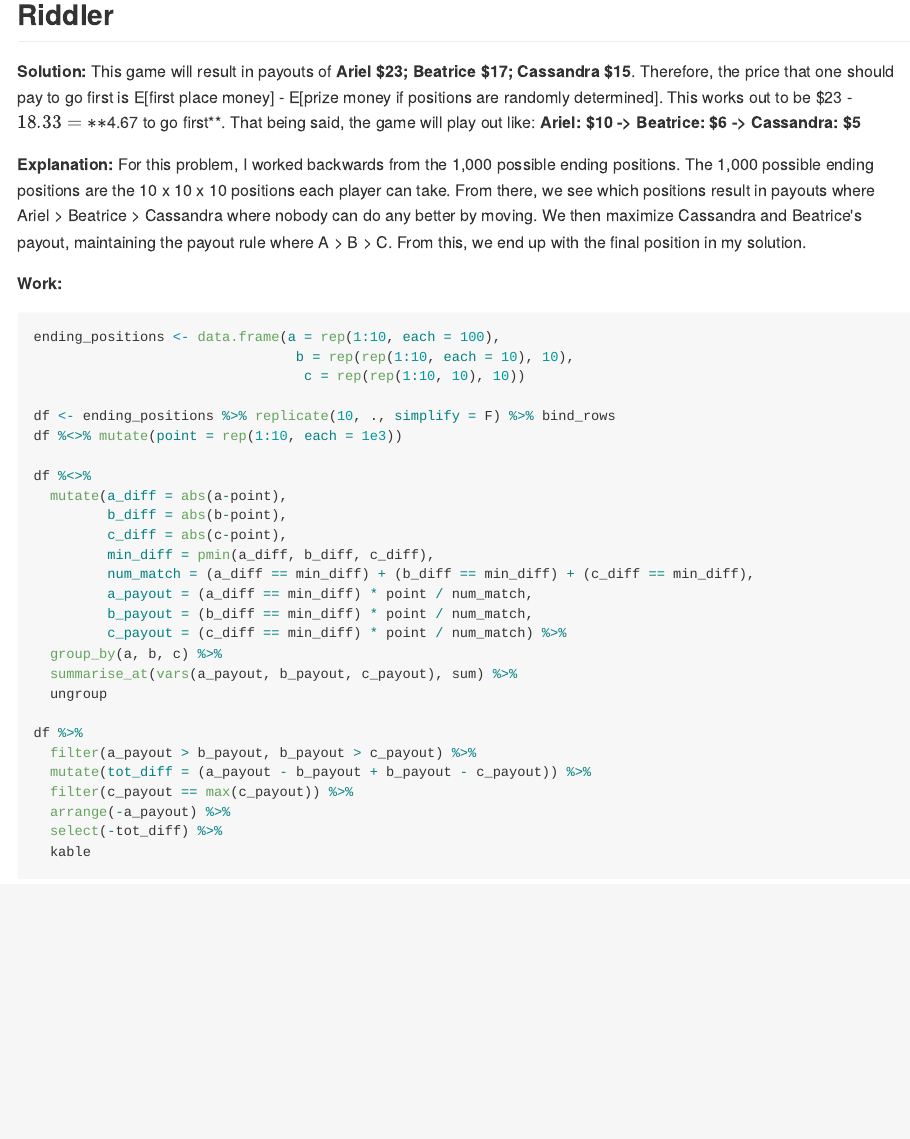
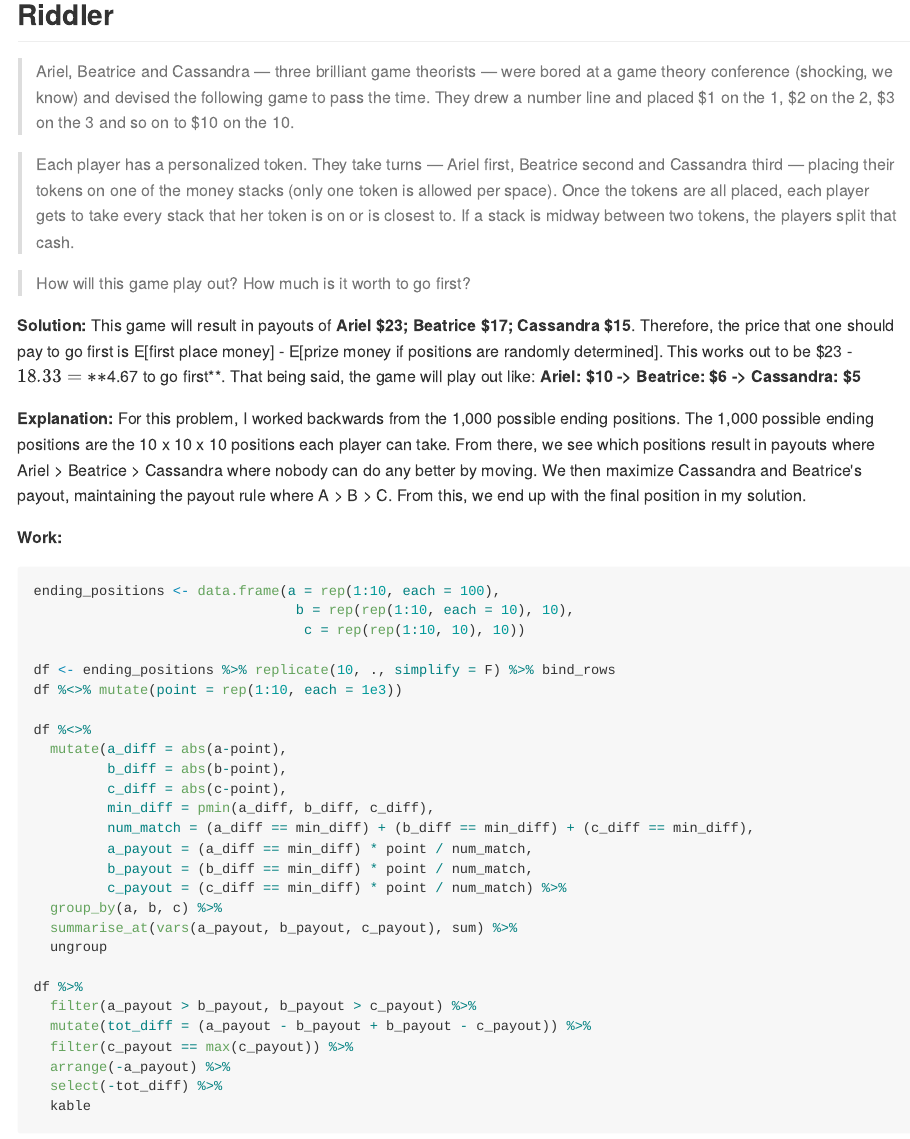
Before and after one commit to wcac26/fivethirtyeight, an R Markdown document (20180817/work.Rmd): the page in a window 1100 px wide, from 1760 px down. The pictures show the output file 20180817/work.md that the author committed with the source, drawn offline in the style of GitHub.

Commit message:
Update riddler solution

```diff
--- a/20180817/work.Rmd
+++ b/20180817/work.Rmd
@@ -103,6 +103,12 @@ ___
 
 ## Riddler
 
+> Ariel, Beatrice and Cassandra — three brilliant game theorists — were bored at a game theory conference (shocking, we know) and devised the following game to pass the time. They drew a number line and placed $1 on the 1, $2 on the 2, $3 on the 3 and so on to $10 on the 10.
+
+> Each player has a personalized token. They take turns — Ariel first, Beatrice second and Cassandra third — placing their tokens on one of the money stacks (only one token is allowed per space). Once the tokens are all placed, each player gets to take every stack that her token is on or is closest to. If a stack is midway between two tokens, the players split that cash.
+
+> How will this game play out? How much is it worth to go first?
+
 **Solution:** This game will result in payouts of **Ariel \$23; Beatrice \$17; Cassandra \$15**. Therefore, the price that one should pay to go first is E[first place money] - E[prize money if positions are randomly determined]. This works out to be \$23 - \$18.33 = **\$4.67 to go first**. That being said, the game will play out like: **Ariel: \$10 -> Beatrice: \$6 -> Cassandra: \$5**
 
 **Explanation:** For this problem, I worked backwards from the 1,000 possible ending positions. The 1,000 possible ending positions are the 10 x 10 x 10 positions each player can take. From there, we see which positions result in payouts where Ariel > Beatrice > Cassandra where nobody can do any better by moving. We then maximize Cassandra and Beatrice's payout, maintaining the payout rule where A > B > C. From this, we end up with the final position in my solution.
```
Also changed, not shown: 20180817/work.md.
